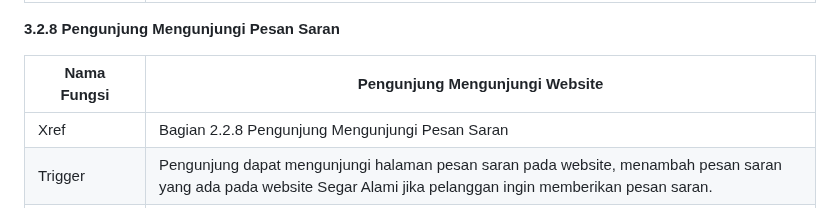
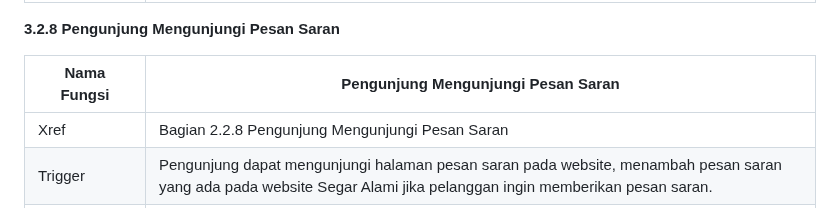
Before and after one commit to dane-09/UMKM_SegarAlami, a Markdown page: README.md, the part around the change. Rendered like a GitHub page.

```diff
--- a/README.md
+++ b/README.md
@@ -373,7 +373,7 @@ Salah satu cara mengakses website ini yaitu  admin yang akan mengakses website i
 
 **3.2.8 Pengunjung Mengunjungi Pesan Saran**
 
-| Nama Fungsi        |    Pengunjung Mengunjungi Website             |
+| Nama Fungsi        |    Pengunjung Mengunjungi Pesan Saran             |
 | ------------------- | ---------------------------------- |
 | Xref               | Bagian 2.2.8 Pengunjung Mengunjungi Pesan Saran             |
 | Trigger            |Pengunjung dapat mengunjungi halaman pesan saran pada website, menambah pesan saran yang ada pada website Segar Alami jika pelanggan ingin memberikan pesan saran. |
```
